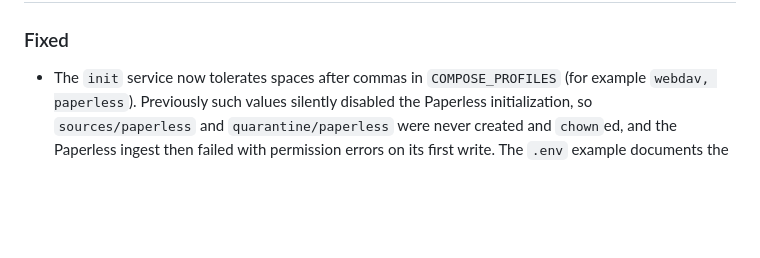
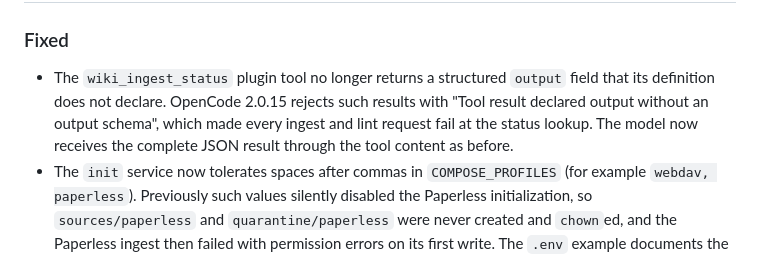
Before and after one commit to mstroppel/karpathy-wiki, a Markdown page: CHANGELOG.md, the part around one of its changes. Drawn GitHub-style; blank space fills up the shorter version.

Commit message:
docs: prepare v0.2.1 release notes

```diff
--- a/CHANGELOG.md
+++ b/CHANGELOG.md
@@ -10,5 +12,10 @@ and this project adheres to [Semantic Versioning](https://semver.org/spec/v2.0.0
 ### Fixed
 
+- The `wiki_ingest_status` plugin tool no longer returns a structured `output`
+  field that its definition does not declare. OpenCode 2.0.15 rejects such
+  results with "Tool result declared output without an output schema", which
+  made every ingest and lint request fail at the status lookup. The model now
+  receives the complete JSON result through the tool content as before.
 - The `init` service now tolerates spaces after commas in `COMPOSE_PROFILES`
   (for example `webdav, paperless`). Previously such values silently disabled
   the Paperless initialization, so `sources/paperless` and
```
Also changed, not shown: other parts of CHANGELOG.md (+2 -0 lines).
